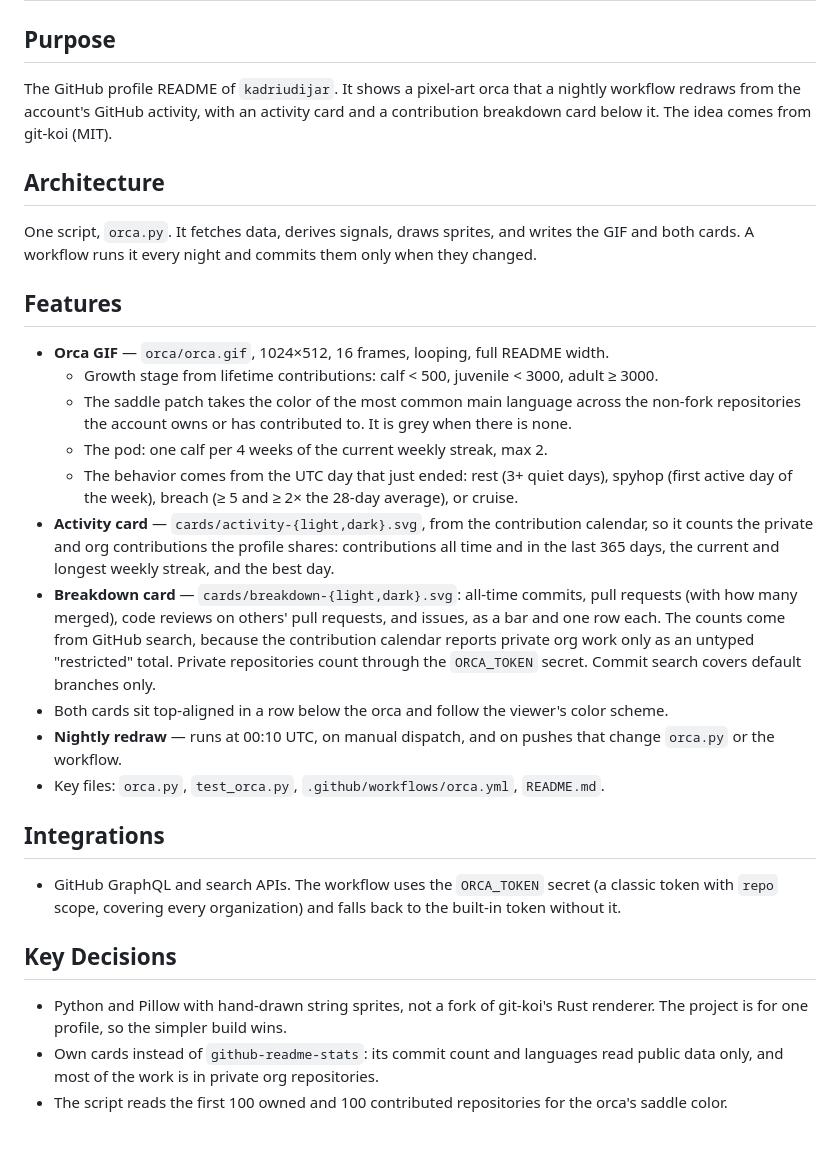
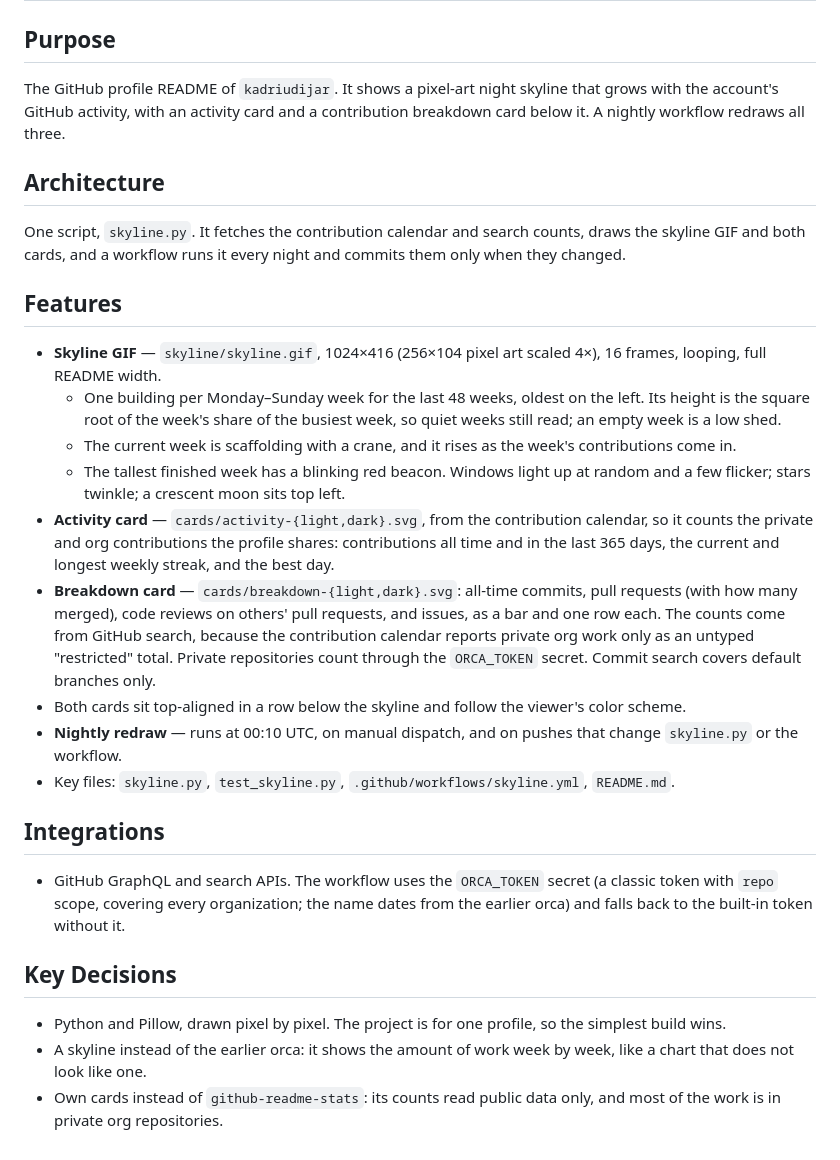
Before and after one commit to kadriudijar/kadriudijar, a Markdown page: Project.md, the part around the change. Drawn GitHub-style.

```diff
--- a/Project.md
+++ b/Project.md
@@ -2,30 +2,27 @@
 
 ## Purpose
 
-The GitHub profile README of `kadriudijar`. It shows a pixel-art orca that a
-nightly workflow redraws from the account's GitHub activity, with an activity
-card and a contribution breakdown card below it. The idea comes from git-koi
-(MIT).
+The GitHub profile README of `kadriudijar`. It shows a pixel-art night skyline
+that grows with the account's GitHub activity, with an activity card and a
+contribution breakdown card below it. A nightly workflow redraws all three.
 
 ## Architecture
 
-One script, `orca.py`. It fetches data, derives signals, draws sprites, and
-writes the GIF and both cards. A workflow runs it every night and commits them
-only when they changed.
+One script, `skyline.py`. It fetches the contribution calendar and search
+counts, draws the skyline GIF and both cards, and a workflow runs it every
+night and commits them only when they changed.
 
 ## Features
 
-- **Orca GIF** — `orca/orca.gif`, 1024×512, 16 frames, looping, full README
-  width.
-  - Growth stage from lifetime contributions: calf < 500, juvenile < 3000,
-    adult ≥ 3000.
-  - The saddle patch takes the color of the most common main language across
-    the non-fork repositories the account owns or has contributed to. It is
-    grey when there is none.
-  - The pod: one calf per 4 weeks of the current weekly streak, max 2.
-  - The behavior comes from the UTC day that just ended: rest (3+ quiet days),
-    spyhop (first active day of the week), breach (≥ 5 and ≥ 2× the 28-day
-    average), or cruise.
+- **Skyline GIF** — `skyline/skyline.gif`, 1024×416 (256×104 pixel art scaled
+  4×), 16 frames, looping, full README width.
+  - One building per Monday–Sunday week for the last 48 weeks, oldest on the
+    left. Its height is the square root of the week's share of the busiest
+    week, so quiet weeks still read; an empty week is a low shed.
+  - The current week is scaffolding with a crane, and it rises as the week's
+    contributions come in.
+  - The tallest finished week has a blinking red beacon. Windows light up at
+    random and a few flicker; stars twinkle; a crescent moon sits top left.
 - **Activity card** — `cards/activity-{light,dark}.svg`, from the contribution
   calendar, so it counts the private and org contributions the profile shares:
   contributions all time and in the last 365 days, the current and longest
@@ -36,24 +33,24 @@ only when they changed.
   because the contribution calendar reports private org work only as an
   untyped "restricted" total. Private repositories count through the
   `ORCA_TOKEN` secret. Commit search covers default branches only.
-- Both cards sit top-aligned in a row below the orca and follow the viewer's
-  color scheme.
+- Both cards sit top-aligned in a row below the skyline and follow the
+  viewer's color scheme.
 - **Nightly redraw** — runs at 00:10 UTC, on manual dispatch, and on pushes
-  that change `orca.py` or the workflow.
-- Key files: `orca.py`, `test_orca.py`, `.github/workflows/orca.yml`,
-  `README.md`.
+  that change `skyline.py` or the workflow.
+- Key files: `skyline.py`, `test_skyline.py`,
+  `.github/workflows/skyline.yml`, `README.md`.
 
 ## Integrations
 
 - GitHub GraphQL and search APIs. The workflow uses the `ORCA_TOKEN` secret (a
-  classic token with `repo` scope, covering every organization) and falls back
-  to the built-in token without it.
+  classic token with `repo` scope, covering every organization; the name dates
+  from the earlier orca) and falls back to the built-in token without it.
 
 ## Key Decisions
 
-- Python and Pillow with hand-drawn string sprites, not a fork of git-koi's
-  Rust renderer. The project is for one profile, so the simpler build wins.
-- Own cards instead of `github-readme-stats`: its commit count and languages
-  read public data only, and most of the work is in private org repositories.
-- The script reads the first 100 owned and 100 contributed repositories for
-  the orca's saddle color.
+- Python and Pillow, drawn pixel by pixel. The project is for one profile, so
+  the simplest build wins.
+- A skyline instead of the earlier orca: it shows the amount of work week by
+  week, like a chart that does not look like one.
+- Own cards instead of `github-readme-stats`: its counts read public data
+  only, and most of the work is in private org repositories.
```
Also changed, not shown: README.md (+1 -1 lines), orca/orca.gif (deleted), skyline/skyline.gif (added), 8 other files.
